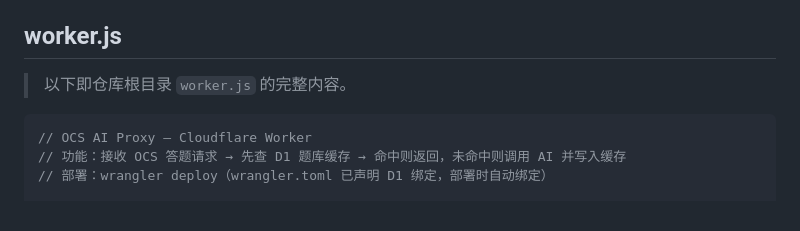
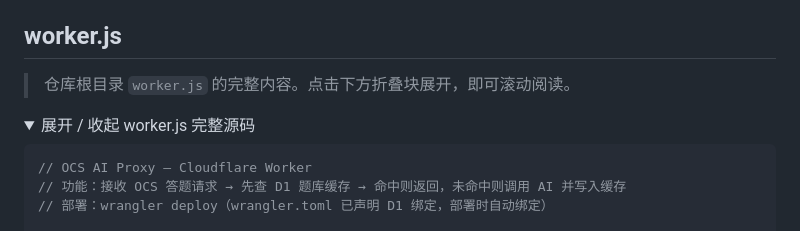
Before and after one commit to poying2018/ocs-answer-bridge, a Markdown page: README.md, the part around one of its changes. Rendered like a GitHub page; folded sections open.

Commit message:
docs: 将 worker.js 源码改为 <details> 折叠式滚动阅读

````diff
--- a/README.md
+++ b/README.md
@@ -171,7 +171,10 @@ Worker 接受以下 GET 参数：
 
 ## worker.js
 
-> 以下即仓库根目录 `worker.js` 的完整内容。
+> 仓库根目录 `worker.js` 的完整内容。点击下方折叠块展开，即可滚动阅读。
+
+<details>
+<summary>展开 / 收起 worker.js 完整源码</summary>
 
 ```js
 // OCS AI Proxy — Cloudflare Worker
````
Also changed, not shown: other parts of README.md (+2 -0 lines).
